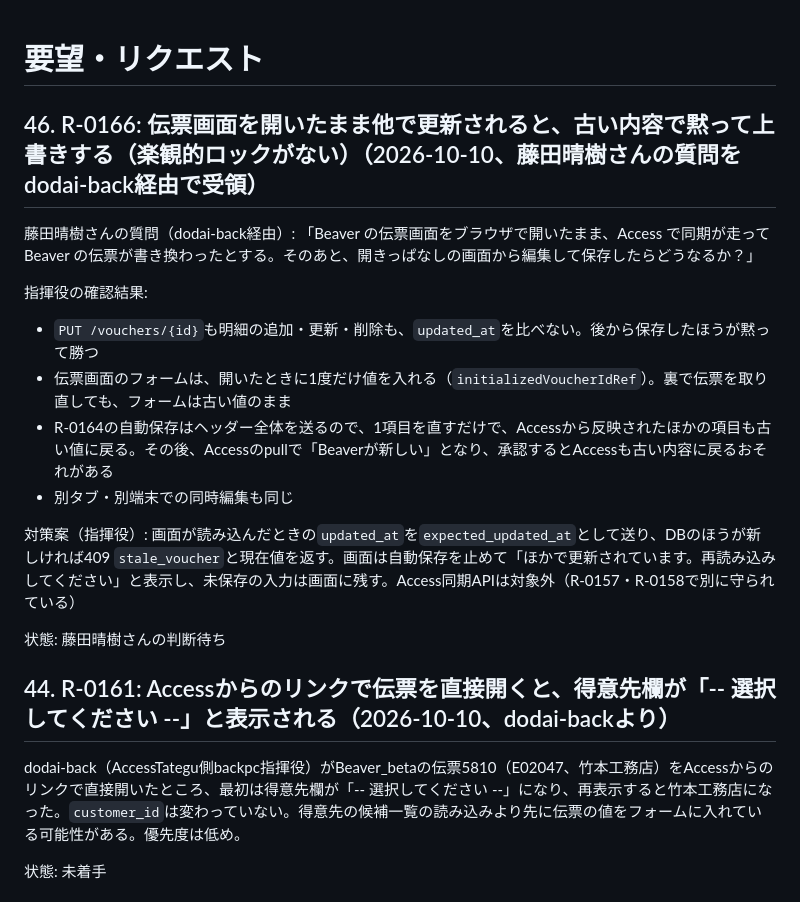
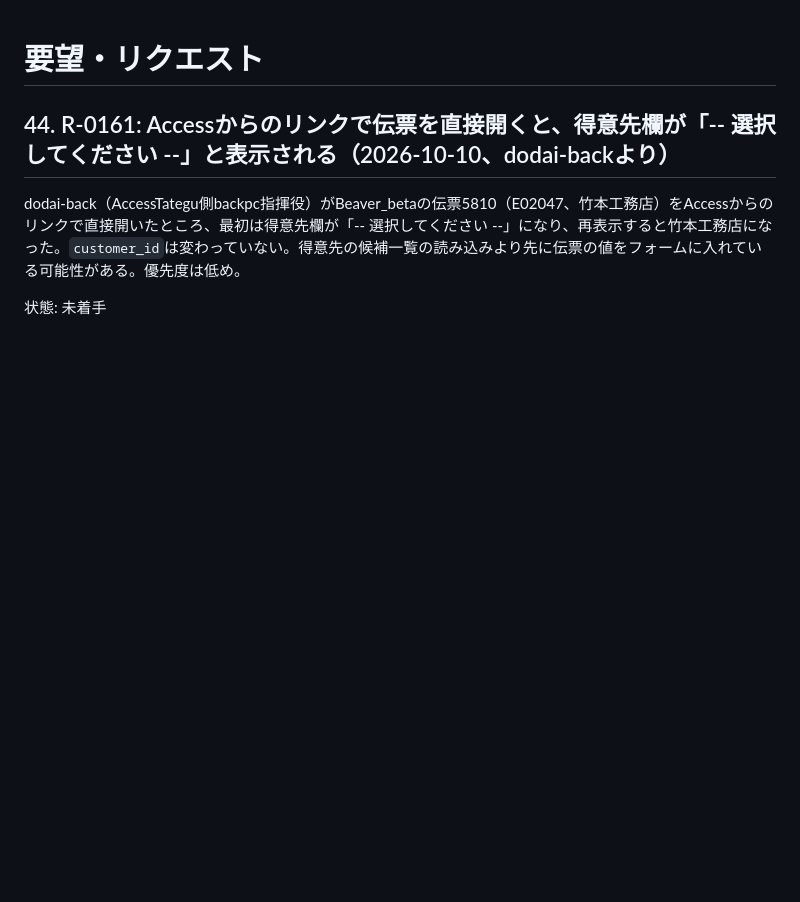
Before and after one commit to fujiruki/Beaver, a Markdown page: docs/requests.md, the part around the change. GitHub-like rendering; blank space fills up the shorter version.

```diff
--- a/docs/requests.md
+++ b/docs/requests.md
@@ -1,19 +1,4 @@
 # 要望・リクエスト
-
-## 46. R-0166: 伝票画面を開いたまま他で更新されると、古い内容で黙って上書きする（楽観的ロックがない）（2026-10-10、藤田晴樹さんの質問をdodai-back経由で受領）
-
-藤田晴樹さんの質問（dodai-back経由）: 「Beaver の伝票画面をブラウザで開いたまま、Access で同期が走って Beaver の伝票が書き換わったとする。そのあと、開きっぱなしの画面から編集して保存したらどうなるか？」
-
-指揮役の確認結果:
-
-- `PUT /vouchers/{id}`も明細の追加・更新・削除も、`updated_at`を比べない。後から保存したほうが黙って勝つ
-- 伝票画面のフォームは、開いたときに1度だけ値を入れる（`initializedVoucherIdRef`）。裏で伝票を取り直しても、フォームは古い値のまま
-- R-0164の自動保存はヘッダー全体を送るので、1項目を直すだけで、Accessから反映されたほかの項目も古い値に戻る。その後、Accessのpullで「Beaverが新しい」となり、承認するとAccessも古い内容に戻るおそれがある
-- 別タブ・別端末での同時編集も同じ
-
-対策案（指揮役）: 画面が読み込んだときの`updated_at`を`expected_updated_at`として送り、DBのほうが新しければ409 `stale_voucher`と現在値を返す。画面は自動保存を止めて「ほかで更新されています。再読み込みしてください」と表示し、未保存の入力は画面に残す。Access同期APIは対象外（R-0157・R-0158で別に守られている）
-
-状態: 藤田晴樹さんの判断待ち
 
 ## 44. R-0161: Accessからのリンクで伝票を直接開くと、得意先欄が「-- 選択してください --」と表示される（2026-10-10、dodai-backより）
 
```
Also changed, not shown: docs/requests_log.md (+1 -0 lines), docs/spec/R-0166_voucher_optimistic_lock.md (added, +66 -0 lines).
